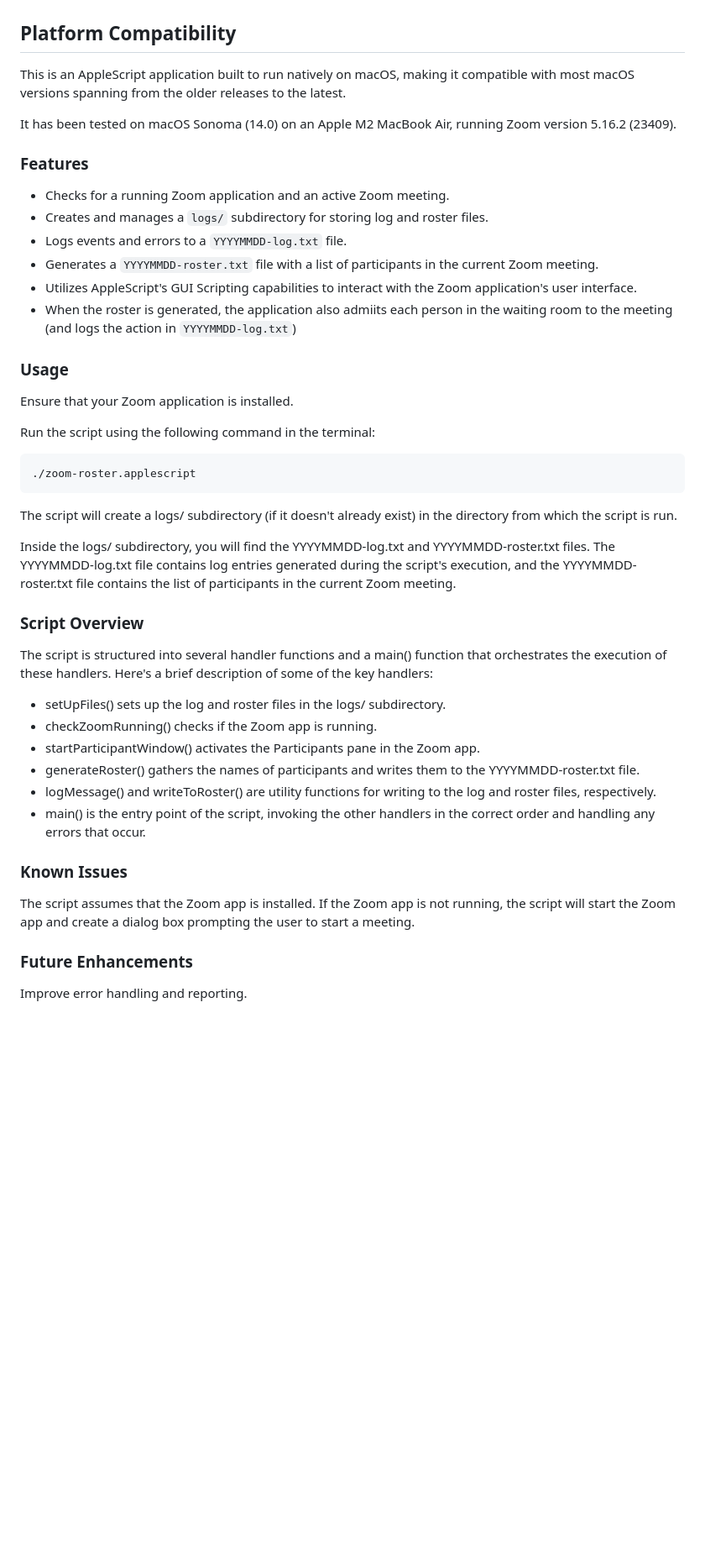
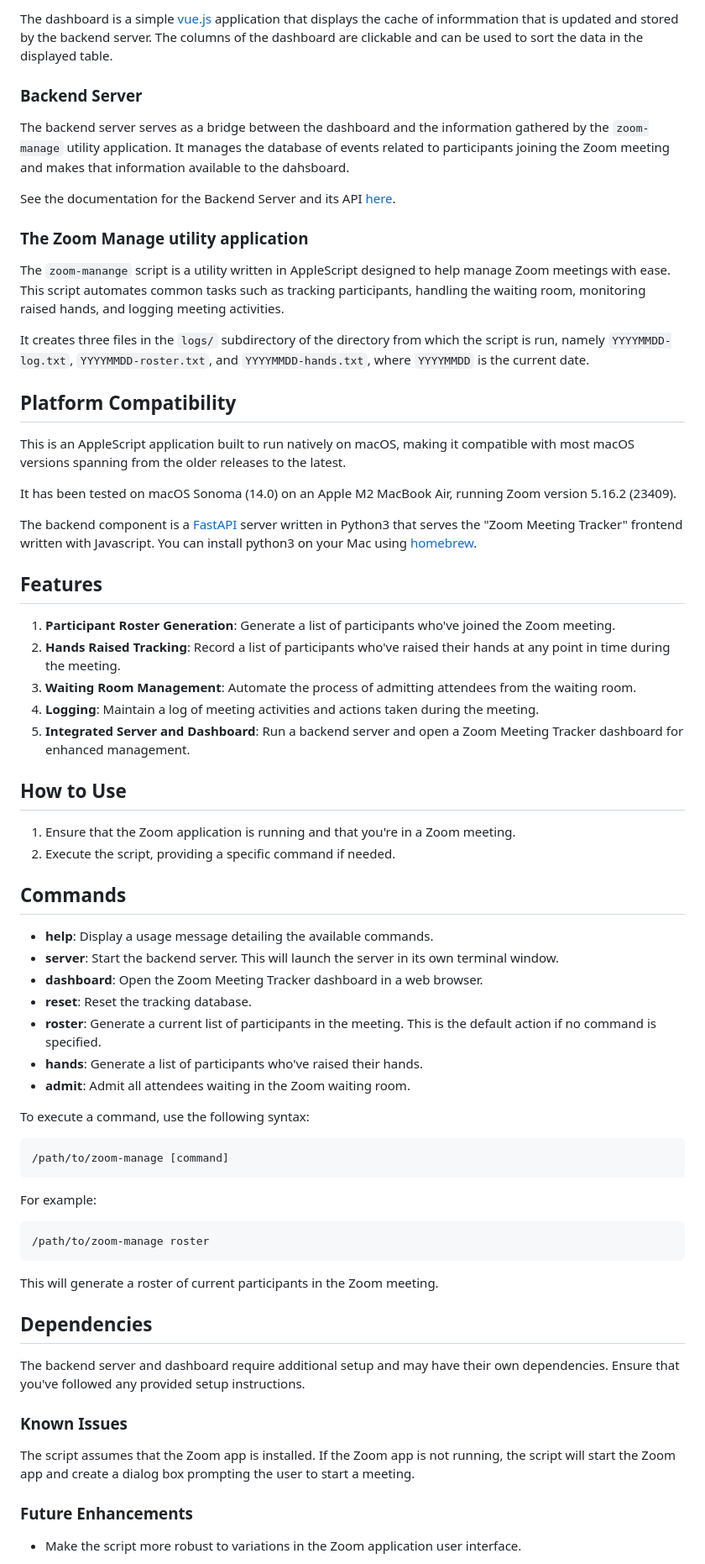
Before and after one commit to ksylvan/Zoom_OPM, a Markdown page: README.md, the part around the change printed below. Shown: that part at 84% size. GitHub-like rendering; blank space fills up the shorter version.

Commit message:
Major update - new features: dashboard + server

````diff
--- a/README.md
+++ b/README.md
@@ -39,3 +50,24 @@ and queries the Participants pane to gather the list of participants.
+The dashboard is a simple [vue.js][vue-js] application that displays the cache of informmation
+that is updated and stored by the backend server. The columns of the dashboard are clickable
+and can be used to sort the data in the displayed table.
+
+### Backend Server
+
+The backend server serves as a bridge between the dashboard and the information gathered by
+the `zoom-manage` utility application. It manages the database of events related to participants
+joining the Zoom meeting and makes that information available to the dahsboard.
+
+See the documentation for the Backend Server and its API [here][backend-docs].
+
+### The Zoom Manage utility application
+
+The `zoom-manange` script is a utility written in AppleScript designed to help manage
+Zoom meetings with ease. This script automates common tasks such as tracking participants,
+handling the waiting room, monitoring raised hands, and logging meeting activities.
+
+It creates three files in the `logs/` subdirectory of the directory from
+which the script is run, namely `YYYYMMDD-log.txt`, `YYYYMMDD-roster.txt`,
+and `YYYYMMDD-hands.txt`, where `YYYYMMDD` is the current date.
 
 ## Platform Compatibility
 
@@ -45,48 +77,51 @@ compatible with most macOS versions spanning from the older releases to the late
 It has been tested on macOS Sonoma (14.0) on an Apple M2 MacBook Air, running
 Zoom version 5.16.2 (23409).
 
-### Features
+The backend component is a [FastAPI][fastapi] server written in Python3 that
+serves the "Zoom Meeting Tracker" frontend written with Javascript. You can
+install python3 on your Mac using [homebrew][homebrew].
 
-- Checks for a running Zoom application and an active Zoom meeting.
-- Creates and manages a `logs/` subdirectory for storing log and roster files.
-- Logs events and errors to a `YYYYMMDD-log.txt` file.
-- Generates a `YYYYMMDD-roster.txt` file with a list of participants in the
-  current Zoom meeting.
-- Utilizes AppleScript's GUI Scripting capabilities to interact with the Zoom
-  application's user interface.
-- When the roster is generated, the application also admiits each person in
-  the waiting room to the meeting (and logs the action in `YYYYMMDD-log.txt`)
+## Features
 
-### Usage
+1. **Participant Roster Generation**: Generate a list of participants who've joined the Zoom meeting.
+2. **Hands Raised Tracking**: Record a list of participants who've raised their hands at any point in time during the meeting.
+3. **Waiting Room Management**: Automate the process of admitting attendees from the waiting room.
+4. **Logging**: Maintain a log of meeting activities and actions taken during the meeting.
+5. **Integrated Server and Dashboard**: Run a backend server and open a Zoom Meeting Tracker dashboard for enhanced management.
 
-Ensure that your Zoom application is installed.
+## How to Use
 
-Run the script using the following command in the terminal:
+1. Ensure that the Zoom application is running and that you're in a Zoom
+   meeting.
+2. Execute the script, providing a specific command if needed.
+
+## Commands
+
+- **help**: Display a usage message detailing the available commands.
+- **server**: Start the backend server. This will launch the server in its own terminal window.
+- **dashboard**: Open the Zoom Meeting Tracker dashboard in a web browser.
+- **reset**: Reset the tracking database.
+- **roster**: Generate a current list of participants in the meeting. This is the default action if no command is specified.
+- **hands**: Generate a list of participants who've raised their hands.
+- **admit**: Admit all attendees waiting in the Zoom waiting room.
+
+To execute a command, use the following syntax:
 
 ```shell
-./zoom-roster.applescript
+/path/to/zoom-manage [command]
 ```
 
-The script will create a logs/ subdirectory (if it doesn't already exist)
-in the directory from which the script is run.
+For example:
 
-Inside the logs/ subdirectory, you will find the YYYYMMDD-log.txt and
-YYYYMMDD-roster.txt files. The YYYYMMDD-log.txt file contains log entries
-generated during the script's execution, and the YYYYMMDD-roster.txt file
-contains the list of participants in the current Zoom meeting.
+```shell
+/path/to/zoom-manage roster
+```
 
-### Script Overview
+This will generate a roster of current participants in the Zoom meeting.
 
-The script is structured into several handler functions and a main() function
-that orchestrates the execution of these handlers. Here's a brief description of
-some of the key handlers:
+## Dependencies
 
-- setUpFiles() sets up the log and roster files in the logs/ subdirectory.
-- checkZoomRunning() checks if the Zoom app is running.
-- startParticipantWindow() activates the Participants pane in the Zoom app.
-- generateRoster() gathers the names of participants and writes them to the YYYYMMDD-roster.txt file.
-- logMessage() and writeToRoster() are utility functions for writing to the log and roster files, respectively.
-- main() is the entry point of the script, invoking the other handlers in the correct order and handling any errors that occur.
+The backend server and dashboard require additional setup and may have their own dependencies. Ensure that you've followed any provided setup instructions.
 
 ### Known Issues
 
@@ -96,5 +131,5 @@ the user to start a meeting.
 
 ### Future Enhancements
 
-Improve error handling and reporting.
+- Make the script more robust to variations in the Zoom application user interface.
 
````
Also changed, not shown: other parts of README.md (+34 -17 lines), backend/README.md (added, +88 -0 lines), docs/ZoomMeetingComponents.png (added), docs/dashboard.png (added), 6 other files.
